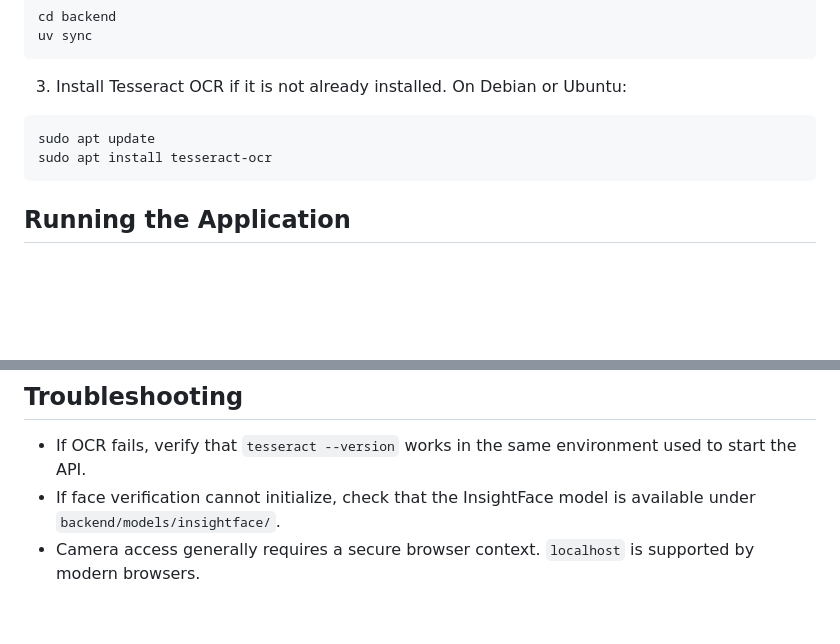
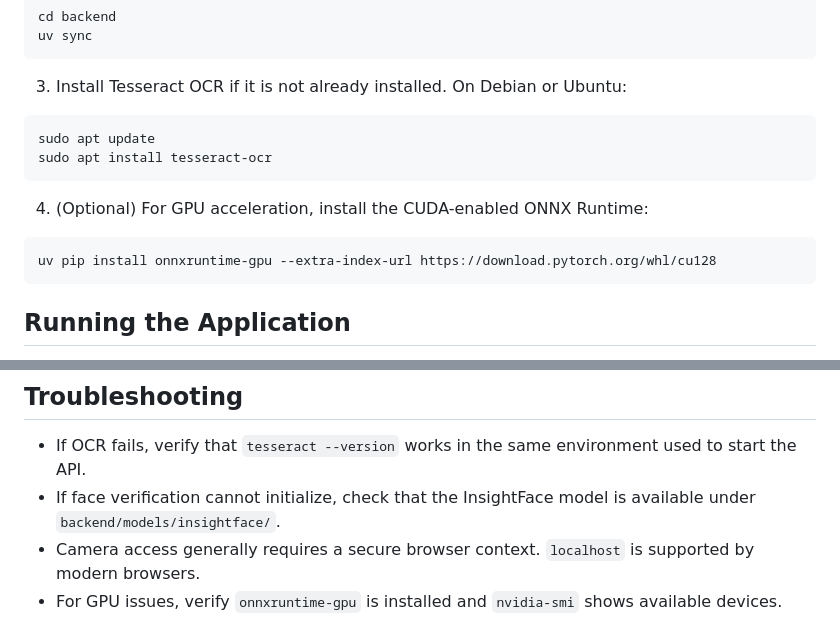
Before and after one commit to sinjan-biswas/project, a Markdown page: readme.md, 2 parts joined by grey strips. Drawn GitHub-style; blank space fills up the shorter version.

````diff
--- a/readme.md
+++ b/readme.md
@@ -54,6 +78,12 @@ sudo apt update
 sudo apt install tesseract-ocr
 ```
 
+4. (Optional) For GPU acceleration, install the CUDA-enabled ONNX Runtime:
+
+```bash
+uv pip install onnxruntime-gpu --extra-index-url https://download.pytorch.org/whl/cu128
+```
+
 ## Running the Application
 Start the API in one terminal from the backend directory:
 
@@ -133,3 +203,4 @@ curl -X POST http://localhost:8000/api/v2/screen \
 - If OCR fails, verify that `tesseract --version` works in the same environment used to start the API.
 - If face verification cannot initialize, check that the InsightFace model is available under `backend/models/insightface/`.
 - Camera access generally requires a secure browser context. `localhost` is supported by modern browsers.
+- For GPU issues, verify `onnxruntime-gpu` is installed and `nvidia-smi` shows available devices.
````
Also changed, not shown: other parts of readme.md (+92 -28 lines).
